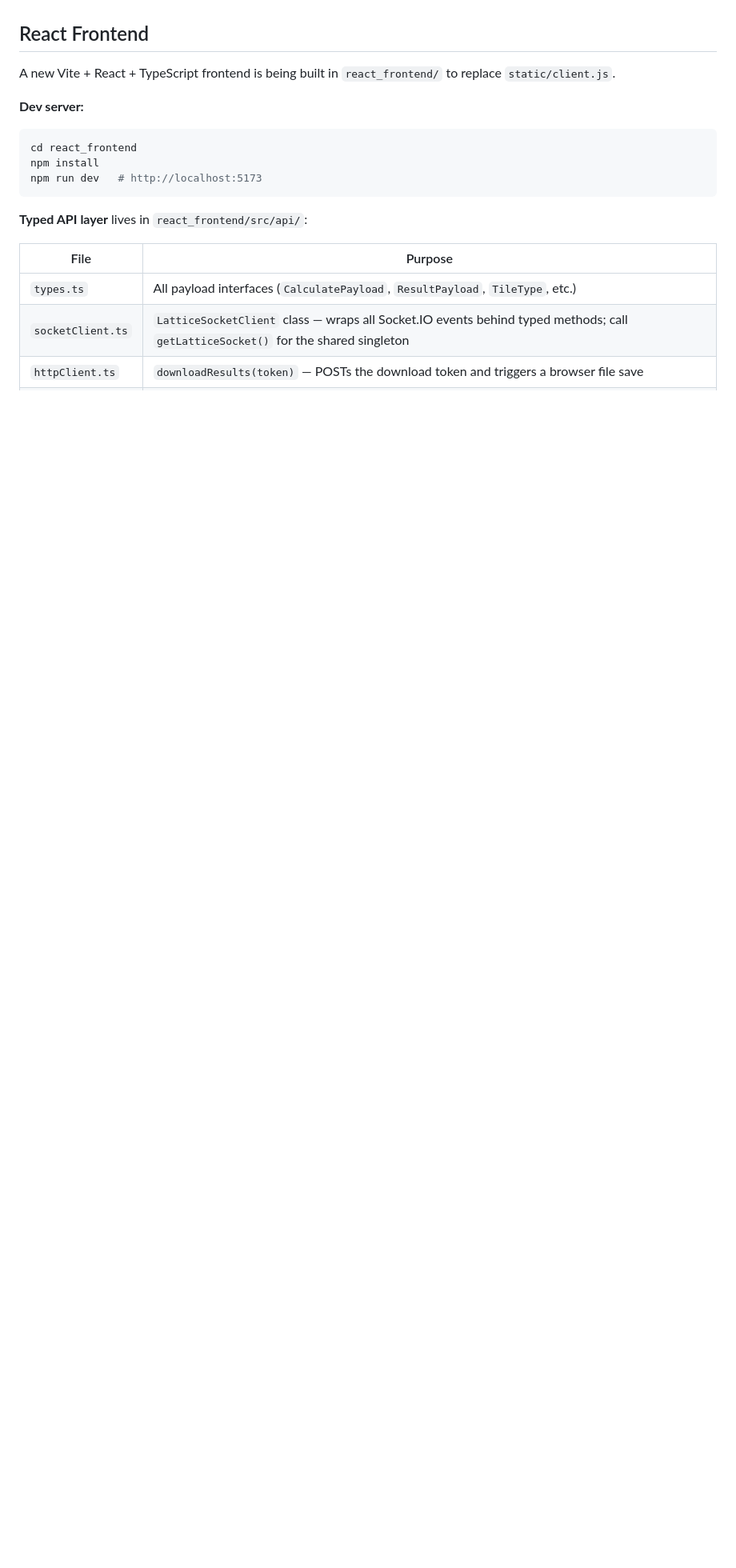
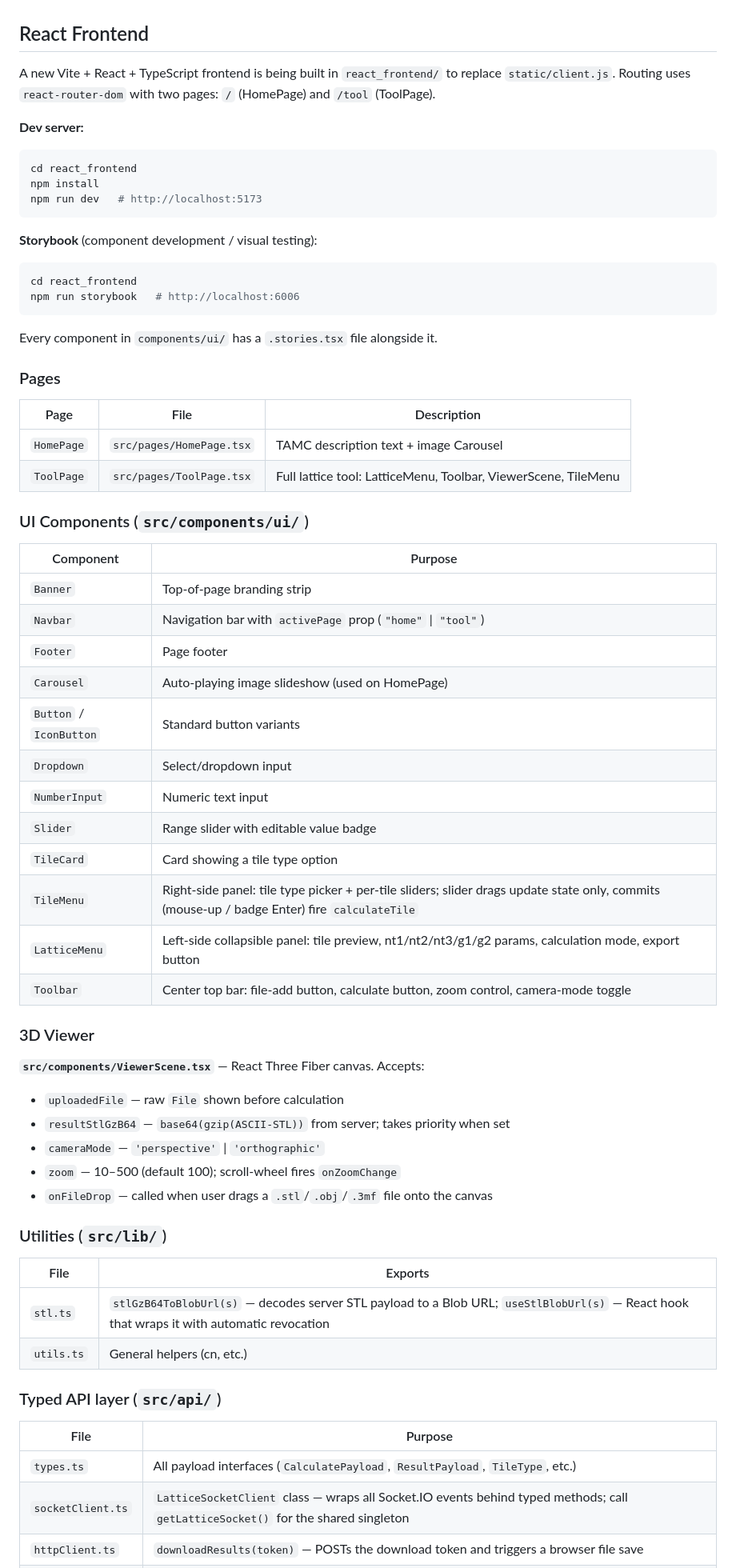
Before and after one commit to yardenkeshet/lattice-website, a Markdown page: CLAUDE.md, the part around one of its changes. Shown at 80% size. Drawn GitHub-style; blank space fills up the shorter version.

Commit message:
update CLAUDE.md to reflect current React frontend state
Co-Authored-By: Claude Sonnet 4.6 <noreply@anthropic.com>

````diff
--- a/CLAUDE.md
+++ b/CLAUDE.md
@@ -72,7 +72,7 @@ Visit `/viewlog007` for a real-time log tail, or `/viewfulllog007` for the full
 
 ## React Frontend
 
-A new Vite + React + TypeScript frontend is being built in `react_frontend/` to replace `static/client.js`.
+A new Vite + React + TypeScript frontend is being built in `react_frontend/` to replace `static/client.js`. Routing uses `react-router-dom` with two pages: `/` (HomePage) and `/tool` (ToolPage).
 
 **Dev server:**
 ```bash
@@ -81,7 +81,54 @@ npm install
 npm run dev   # http://localhost:5173
 ```
 
-**Typed API layer** lives in `react_frontend/src/api/`:
+**Storybook** (component development / visual testing):
+```bash
+cd react_frontend
+npm run storybook   # http://localhost:6006
+```
+Every component in `components/ui/` has a `.stories.tsx` file alongside it.
+
+### Pages
+
+| Page | File | Description |
+|------|------|-------------|
+| `HomePage` | `src/pages/HomePage.tsx` | TAMC description text + image Carousel |
+| `ToolPage` | `src/pages/ToolPage.tsx` | Full lattice tool: LatticeMenu, Toolbar, ViewerScene, TileMenu |
+
+### UI Components (`src/components/ui/`)
+
+| Component | Purpose |
+|-----------|---------|
+| `Banner` | Top-of-page branding strip |
+| `Navbar` | Navigation bar with `activePage` prop (`"home"` \| `"tool"`) |
+| `Footer` | Page footer |
+| `Carousel` | Auto-playing image slideshow (used on HomePage) |
+| `Button` / `IconButton` | Standard button variants |
+| `Dropdown` | Select/dropdown input |
+| `NumberInput` | Numeric text input |
+| `Slider` | Range slider with editable value badge |
+| `TileCard` | Card showing a tile type option |
+| `TileMenu` | Right-side panel: tile type picker + per-tile sliders; slider drags update state only, commits (mouse-up / badge Enter) fire `calculateTile` |
+| `LatticeMenu` | Left-side collapsible panel: tile preview, nt1/nt2/nt3/g1/g2 params, calculation mode, export button |
+| `Toolbar` | Center top bar: file-add button, calculate button, zoom control, camera-mode toggle |
+
+### 3D Viewer
+
+**`src/components/ViewerScene.tsx`** — React Three Fiber canvas. Accepts:
+- `uploadedFile` — raw `File` shown before calculation
+- `resultStlGzB64` — `base64(gzip(ASCII-STL))` from server; takes priority when set
+- `cameraMode` — `'perspective'` | `'orthographic'`
+- `zoom` — 10–500 (default 100); scroll-wheel fires `onZoomChange`
+- `onFileDrop` — called when user drags a `.stl`/`.obj`/`.3mf` file onto the canvas
+
+### Utilities (`src/lib/`)
+
+| File | Exports |
+|------|---------|
+| `stl.ts` | `stlGzB64ToBlobUrl(s)` — decodes server STL payload to a Blob URL; `useStlBlobUrl(s)` — React hook that wraps it with automatic revocation |
+| `utils.ts` | General helpers (cn, etc.) |
+
+### Typed API layer (`src/api/`)
 
 | File | Purpose |
 |------|---------|
````
Also changed, not shown: other parts of CLAUDE.md (+2 -1 lines).
